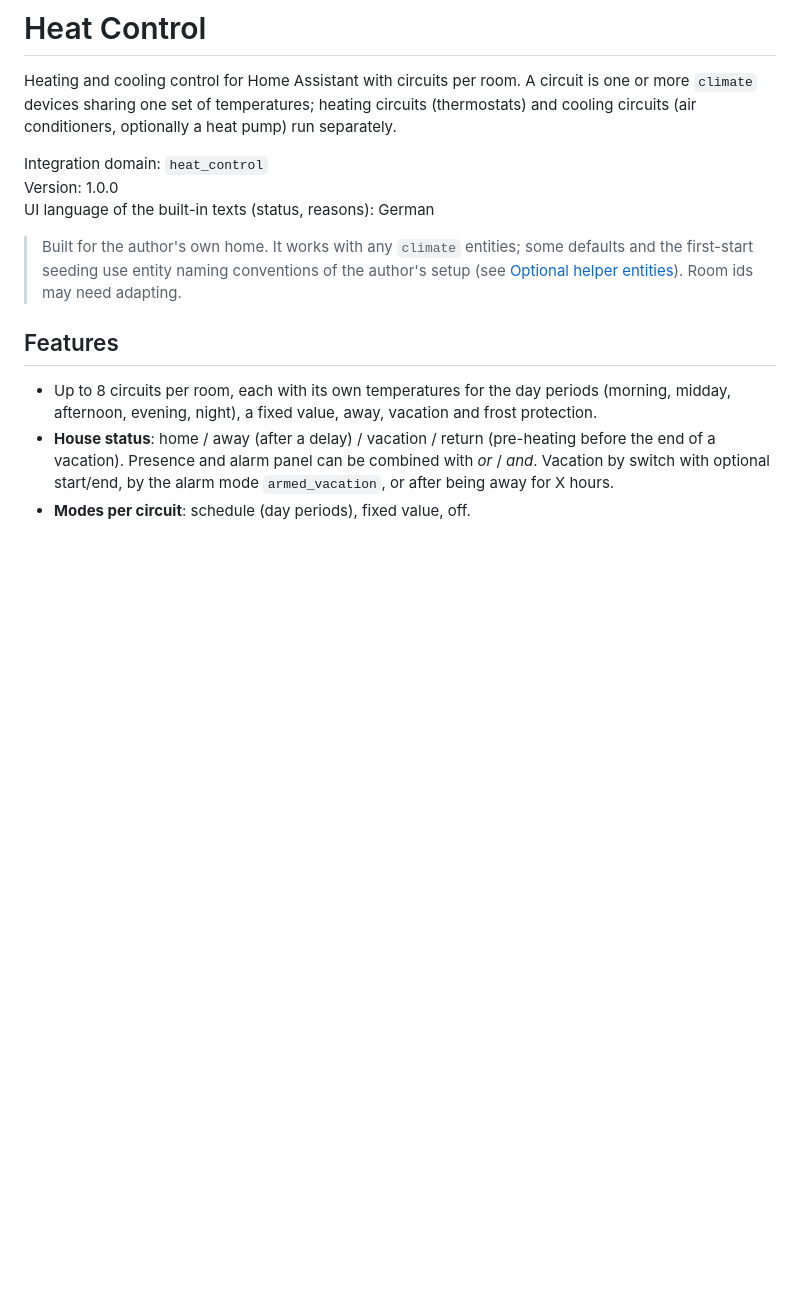
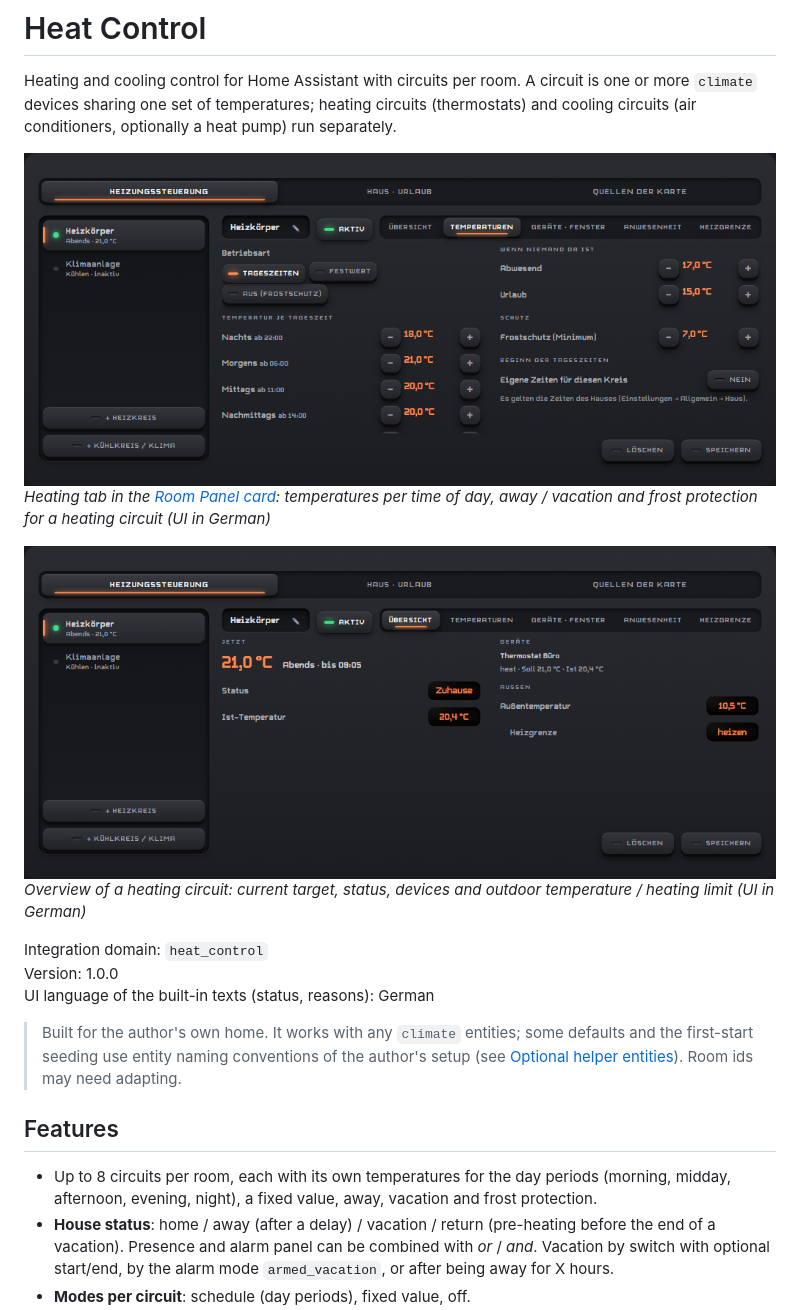
Before and after one commit to SysriX/heat_control_ha_integration, a Markdown page: README.md, the part around the change. Rendered like a GitHub page; pictures changed too: docs/images/overview.png (added), docs/images/preview.png (added); blank space fills up the shorter version.

Commit message:
Add preview images to README

```diff
--- a/README.md
+++ b/README.md
@@ -1,6 +1,12 @@
 # Heat Control
 
 Heating and cooling control for Home Assistant with circuits per room. A circuit is one or more `climate` devices sharing one set of temperatures; heating circuits (thermostats) and cooling circuits (air conditioners, optionally a heat pump) run separately.
+
+![Heat Control preview](docs/images/preview.png)
+*Heating tab in the [Room Panel card](https://github.com/SysriX/room_panel_ha_card): temperatures per time of day, away / vacation and frost protection for a heating circuit (UI in German)*
+
+![Heat Control overview](docs/images/overview.png)
+*Overview of a heating circuit: current target, status, devices and outdoor temperature / heating limit (UI in German)*
 
 Integration domain: `heat_control`
 Version: 1.0.0
```
